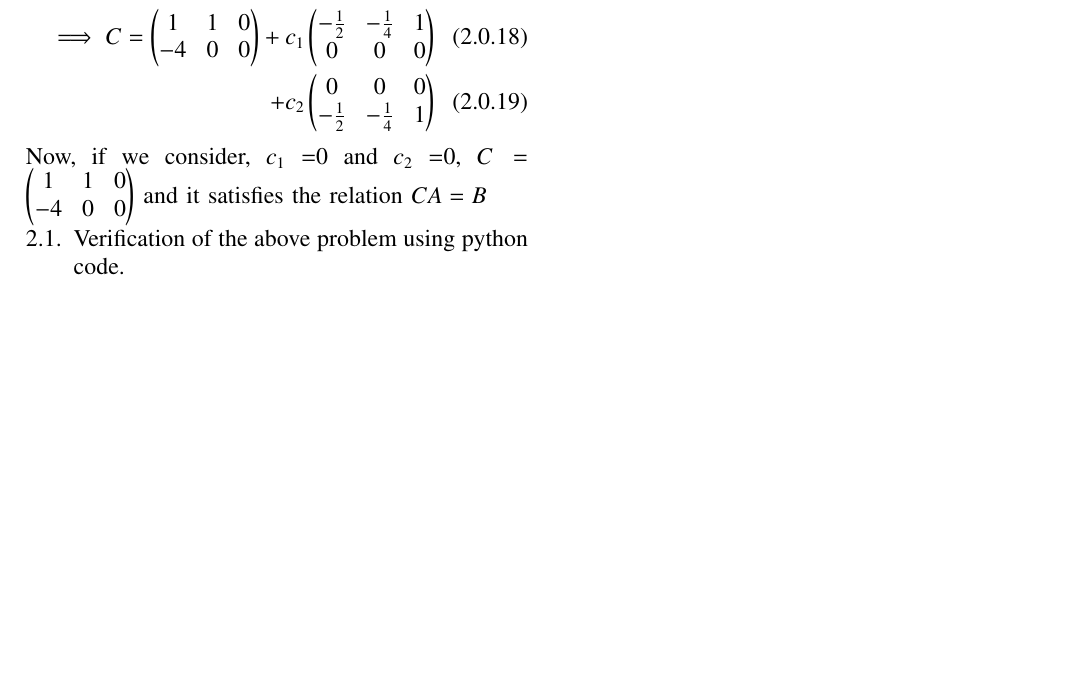
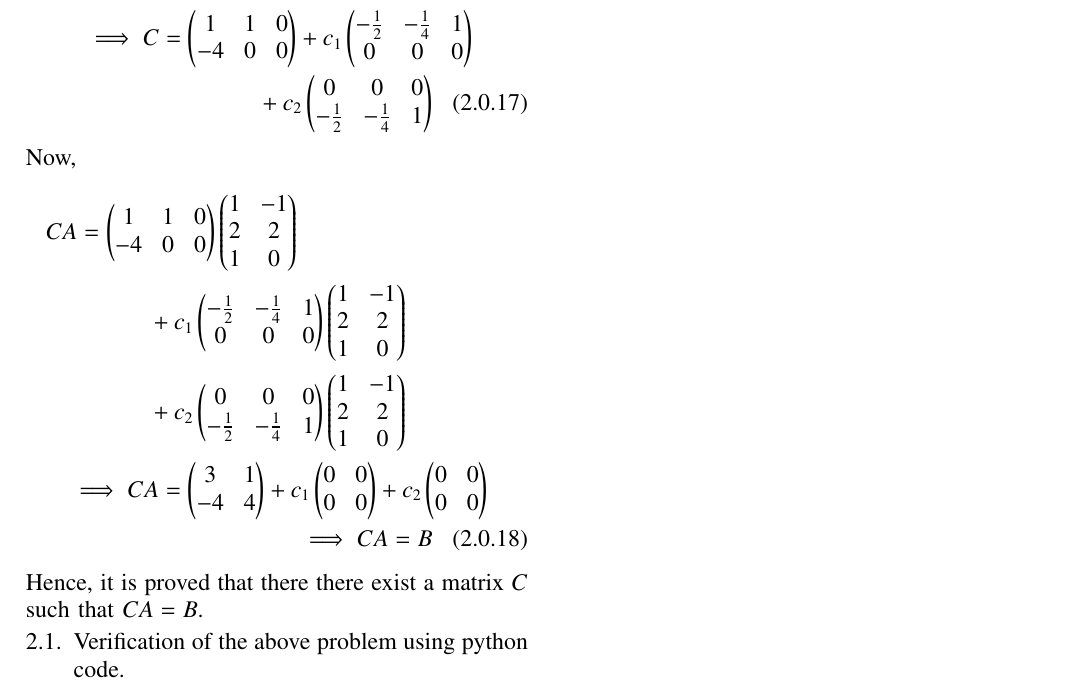
Before and after one commit to JayatiD93/EE5609_Assignment_9, a LaTeX paper (document13.tex): part of page 2 of 2, cut so that both start at the same text, the shorter picture padded with empty space. Compiled offline with pdfLaTeX.

Commit message:
2nd commit

```diff
--- a/document13.tex
+++ b/document13.tex
@@ -260,8 +260,15 @@ Now,
 C^T = \myvec{1 & -4\\1 & 0\\0 & 0}+c_1\myvec{-\frac{1}{2} & 0\\-\frac{1}{4} & 0\\1 & 0} + c_2\myvec{0 & -\frac{1}{2}\\0 & -\frac{1}{4}\\0 & 1}\\
 \implies C = \myvec{1 & 1 & 0\\-4 & 0& 0} + c_1 \myvec{-\frac{1}{2} & -\frac{1}{4} & 1\\0 & 0 &0}\\
 +c_2\myvec{0 & 0 &0\\-\frac{1}{2} & -\frac{1}{4} & 1}
-\end{align}
-Now, if we consider, $c_1$ =0 and $c_2$ =0, $C = \myvec{1 & 1 & 0\\-4 & 0& 0}$ and it satisfies the relation $CA=B$
+\end{multline}
+Now,
+\begin{multline}
+CA = \myvec{1 & 1 & 0\\-4 & 0& 0}\myvec{1 & -1\\2 & 2\\1 & 0}\\
++ c_1 \myvec{-\frac{1}{2} & -\frac{1}{4} & 1\\0 & 0 &0}\myvec{1 & -1\\2 & 2\\1 & 0}\\+c_2\myvec{0 & 0 &0\\-\frac{1}{2} & -\frac{1}{4} & 1}\myvec{1 & -1\\2 & 2\\1 & 0}\\
+\implies CA = \myvec{3 & 1\\-4 & 4}+c_1\myvec{0 & 0\\0 & 0}+c_2\myvec{0 & 0\\0 & 0}\\
+\implies CA = B
+\end{multline}
+Hence, it is proved that there there exist a matrix $C$ such that $CA=B$.
 \renewcommand{\theequation}{\theenumi}
 \begin{enumerate}[label=\thesection.\arabic*.,ref=\thesection.\theenumi]
 \numberwithin{equation}{enumi}
```
Also changed, not shown: document13.pdf, document13.tex (2 more changed lines).
